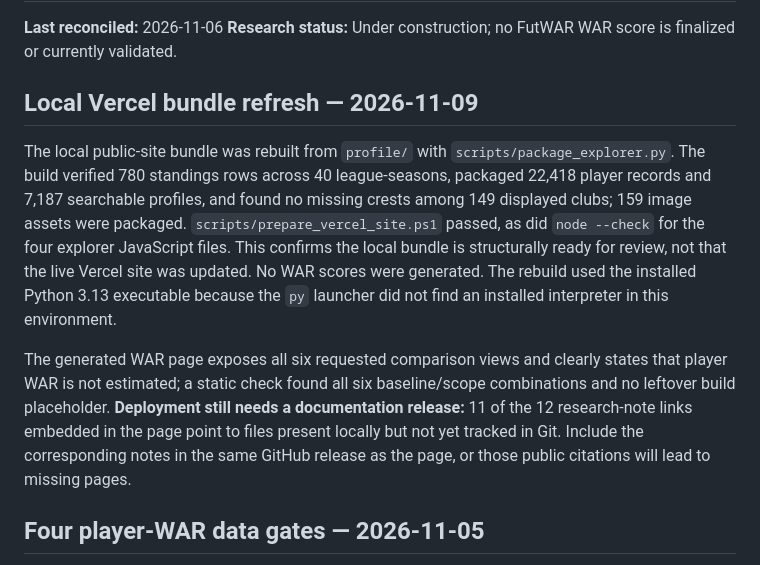
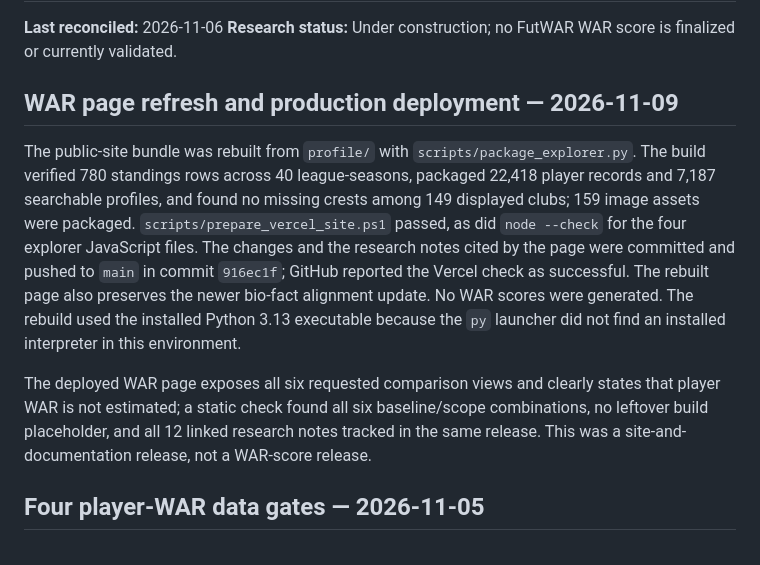
Before and after one commit to shephmic77/FutWAR, a Markdown page: docs/project_status.md, the part around the change. GitHub-like rendering.

Commit message:
Record WAR site deployment status

```diff
--- a/docs/project_status.md
+++ b/docs/project_status.md
@@ -3,11 +3,11 @@
 **Last reconciled:** 2026-11-06
 **Research status:** Under construction; no FutWAR WAR score is finalized or currently validated.
 
-## Local Vercel bundle refresh — 2026-11-09
+## WAR page refresh and production deployment — 2026-11-09
 
-The local public-site bundle was rebuilt from `profile/` with `scripts/package_explorer.py`. The build verified 780 standings rows across 40 league-seasons, packaged 22,418 player records and 7,187 searchable profiles, and found no missing crests among 149 displayed clubs; 159 image assets were packaged. `scripts/prepare_vercel_site.ps1` passed, as did `node --check` for the four explorer JavaScript files. This confirms the local bundle is structurally ready for review, not that the live Vercel site was updated. No WAR scores were generated. The rebuild used the installed Python 3.13 executable because the `py` launcher did not find an installed interpreter in this environment.
+The public-site bundle was rebuilt from `profile/` with `scripts/package_explorer.py`. The build verified 780 standings rows across 40 league-seasons, packaged 22,418 player records and 7,187 searchable profiles, and found no missing crests among 149 displayed clubs; 159 image assets were packaged. `scripts/prepare_vercel_site.ps1` passed, as did `node --check` for the four explorer JavaScript files. The changes and the research notes cited by the page were committed and pushed to `main` in commit `916ec1f`; GitHub reported the Vercel check as successful. The rebuilt page also preserves the newer bio-fact alignment update. No WAR scores were generated. The rebuild used the installed Python 3.13 executable because the `py` launcher did not find an installed interpreter in this environment.
 
-The generated WAR page exposes all six requested comparison views and clearly states that player WAR is not estimated; a static check found all six baseline/scope combinations and no leftover build placeholder. **Deployment still needs a documentation release:** 11 of the 12 research-note links embedded in the page point to files present locally but not yet tracked in Git. Include the corresponding notes in the same GitHub release as the page, or those public citations will lead to missing pages.
+The deployed WAR page exposes all six requested comparison views and clearly states that player WAR is not estimated; a static check found all six baseline/scope combinations, no leftover build placeholder, and all 12 linked research notes tracked in the same release. This was a site-and-documentation release, not a WAR-score release.
 
 ## Four player-WAR data gates — 2026-11-05
 
```
